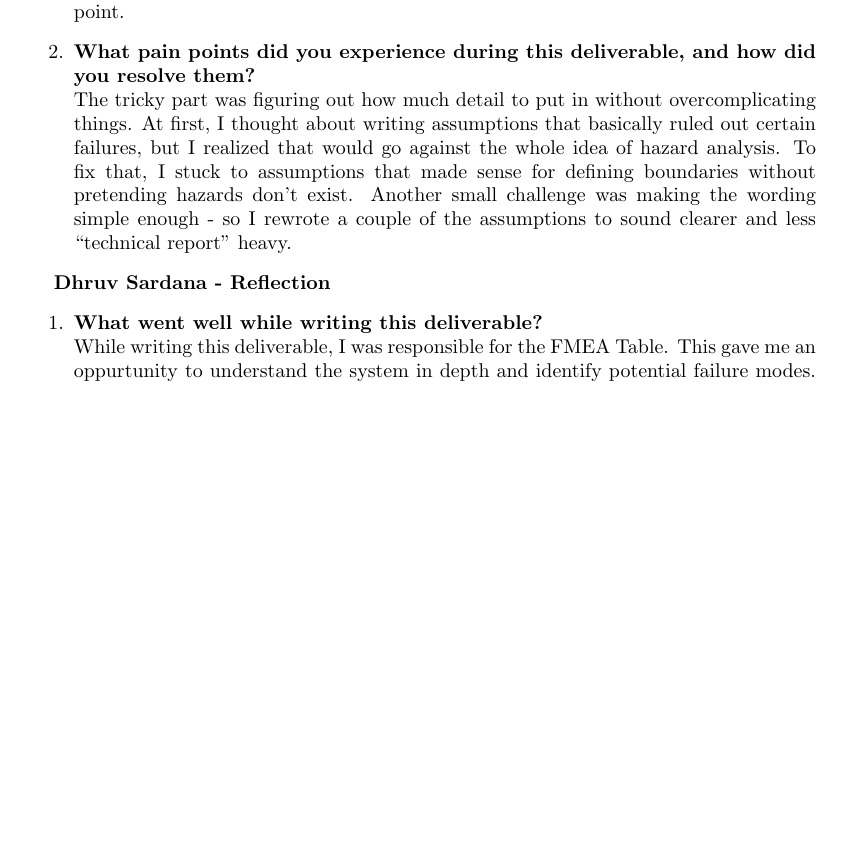
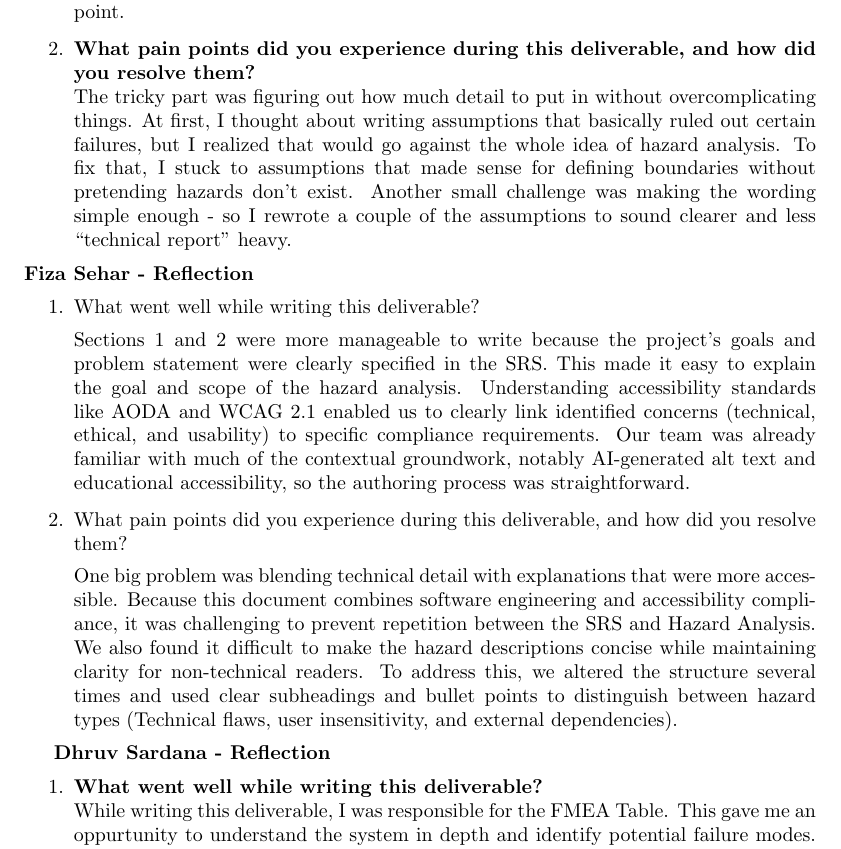
Before and after one commit to 4G06-CAPSTONE-2025/Reading4All, a LaTeX document (docs/HazardAnalysis/HazardAnalysis.tex): part of page 11 of 11, cut so that both start at the same text, the shorter picture padded with empty space. Compiled offline with pdfLaTeX.

Commit message:
Fiza-Reflection

```diff
--- a/docs/HazardAnalysis/HazardAnalysis.tex
+++ b/docs/HazardAnalysis/HazardAnalysis.tex
@@ -359,6 +359,30 @@ Which requirements will be implemented in the future?}
     I rewrote a couple of the assumptions to sound clearer and less
     ``technical report'' heavy.
 \end{enumerate}
+\textbf{Fiza Sehar  - Reflection}
+\begin{enumerate}
+    \item What went well while writing this deliverable? \\[1ex]
+    Sections 1 and 2 were more manageable to write because the project's goals
+    and problem statement were clearly specified in the SRS. This made
+    it easy to explain the goal and scope of the hazard analysis. Understanding
+    accessibility standards like AODA and WCAG 2.1 enabled us to clearly link
+    identified concerns (technical, ethical, and usability) to specific compliance
+    requirements. Our team was already familiar with much of the contextual
+    groundwork, notably AI-generated alt text and educational accessibility, so
+    the authoring process was straightforward.
+
+
+    \item What pain points did you experience during this deliverable, and how
+    did you resolve them?\\[1ex]
+    One big problem was blending technical detail with explanations that were
+    more accessible. Because this document combines software engineering and
+    accessibility compliance, it was challenging to prevent repetition between
+    the SRS and Hazard Analysis. We also found it difficult to make the hazard
+    descriptions concise while maintaining clarity for non-technical readers.
+    To address this, we altered the structure several times and used clear subheadings
+    and bullet points to distinguish between hazard types (Technical flaws, user insensitivity,
+    and external dependencies).
+\end{enumerate}
 
 \textbf{Dhruv Sardana  - Reflection}
 \begin{enumerate}
```
